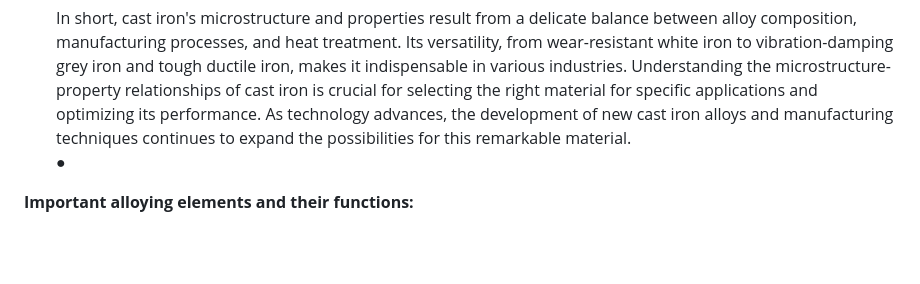
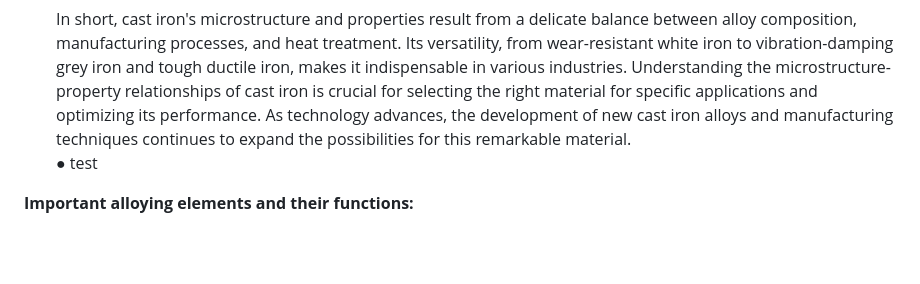
Before and after one commit to virtual-labs/exp-microstructure-of-various-cast-irons-iitk, a Markdown page: experiment/theory.md, the part around the change. Rendered like a GitHub page.

```diff
--- a/experiment/theory.md
+++ b/experiment/theory.md
@@ -26,7 +26,7 @@ Referring to the iron-carbon phase diagram of the previous virtual lab (experime
 4. <b>Cooling Rate:</b> The cooling rate during casting affects the microstructure, with slower cooling favoring graphite formation.<br><br>
 5. <b>Manufacturing Process:</b> Different manufacturing processes, such as grey or ductile iron casting, result in distinct microstructures and properties.<br><br>
 In short, cast iron's microstructure and properties result from a delicate balance between alloy composition, manufacturing processes, and heat treatment. Its versatility, from wear-resistant white iron to vibration-damping grey iron and tough ductile iron, makes it indispensable in various industries. Understanding the microstructure-property relationships of cast iron is crucial for selecting the right material for specific applications and optimizing its performance. As technology advances, the development of new cast iron alloys and manufacturing techniques continues to expand the possibilities for this remarkable material. <br>
-●
+●	test
 <table bordet="1">
   <tr><b>Important alloying elements and their functions:</b>  </tr>
 <tr>
```
